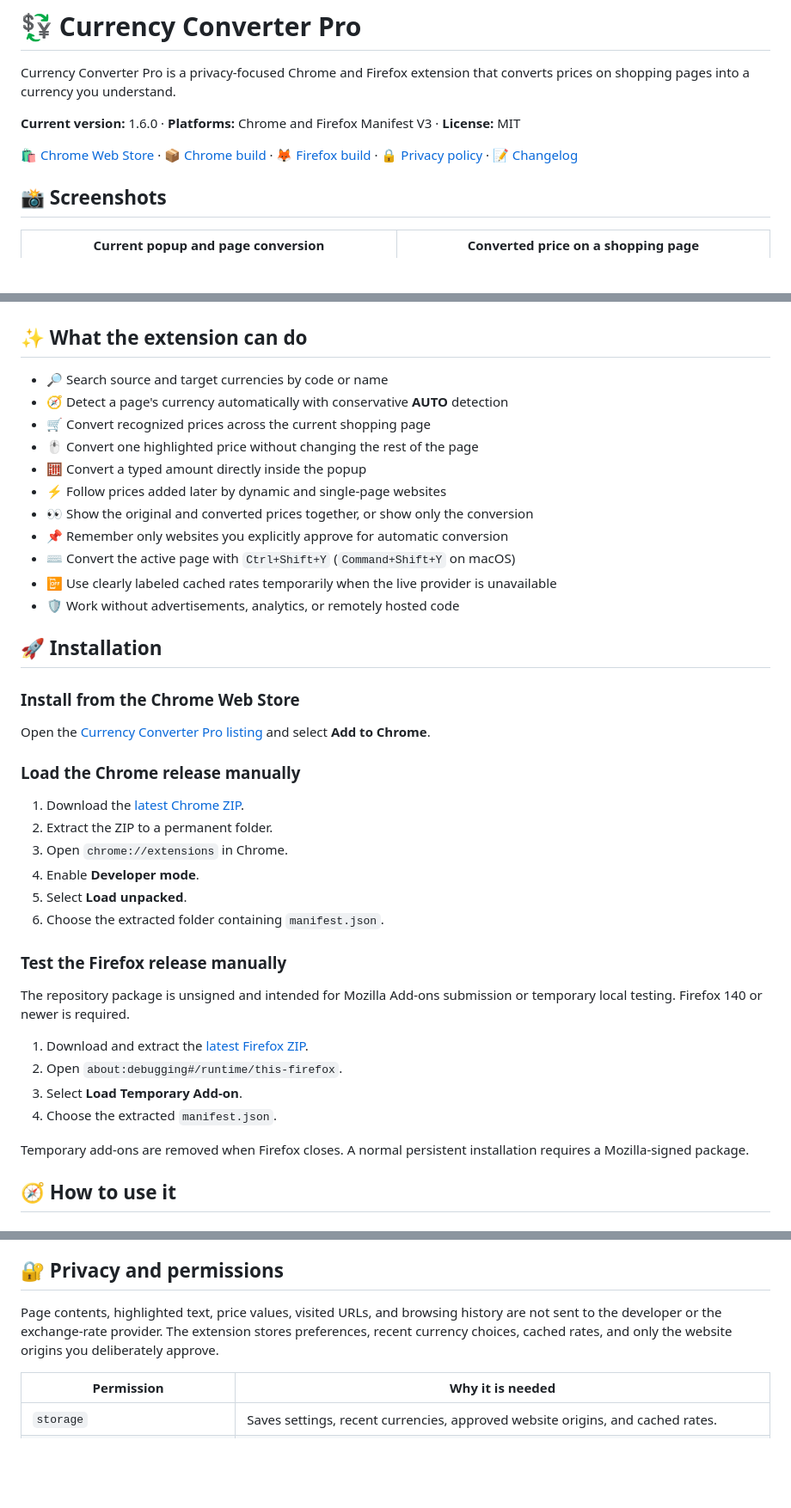
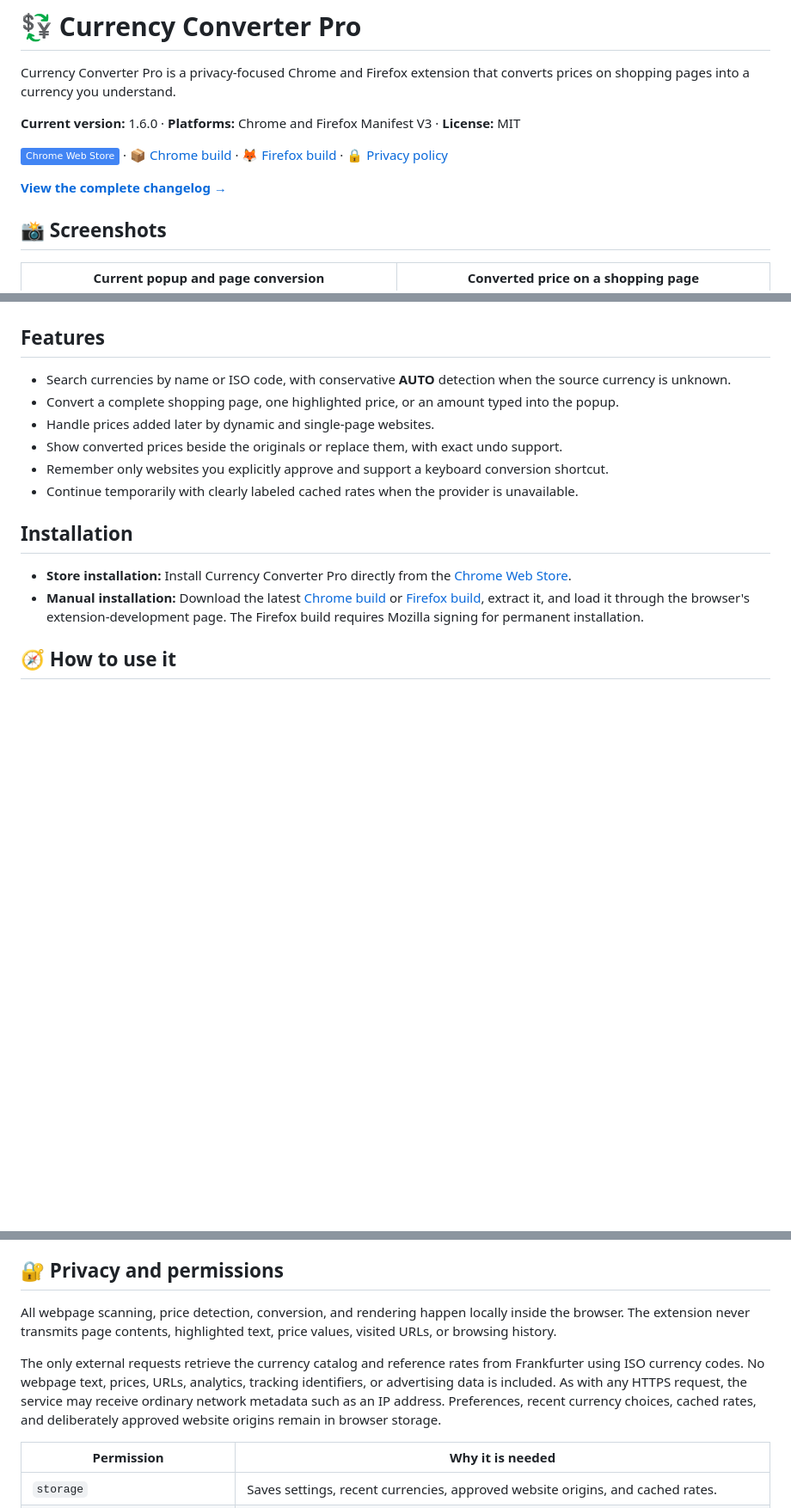
Before and after one commit to somewordshere/CurrencyConversionAddon, a Markdown page: README.md, 3 parts joined by grey strips. Shown at 86% size. Rendered like a GitHub page; badges without logos; blank space fills up the shorter version.

Commit message:
Simplify project README

```diff
--- a/README.md
+++ b/README.md
@@ -4,7 +4,9 @@ Currency Converter Pro is a privacy-focused Chrome and Firefox extension that co
 
 **Current version:** 1.6.0 · **Platforms:** Chrome and Firefox Manifest V3 · **License:** MIT
 
-[🛍️ Chrome Web Store](https://chromewebstore.google.com/detail/currency-converter-pro/mocmiipnkiobjgjkfehpcmlapgjaepfk) · [📦 Chrome build](release/1.6.0/currency-converter-pro-1.6.0-chrome.zip) · [🦊 Firefox build](release/1.6.0/currency-converter-pro-1.6.0-firefox.zip) · [🔒 Privacy policy](privacy-policy.md) · [📝 Changelog](CHANGELOG.md)
+[![Chrome Web Store](https://img.shields.io/badge/Chrome_Web_Store-4285F4?logo=googlechrome&logoColor=white)](https://chromewebstore.google.com/detail/currency-converter-pro/mocmiipnkiobjgjkfehpcmlapgjaepfk) · [📦 Chrome build](release/1.6.0/currency-converter-pro-1.6.0-chrome.zip) · [🦊 Firefox build](release/1.6.0/currency-converter-pro-1.6.0-firefox.zip) · [🔒 Privacy policy](privacy-policy.md)
+
+**[View the complete changelog →](CHANGELOG.md)**
 
 ## 📸 Screenshots
 
@@ -12,45 +14,19 @@ Currency Converter Pro is a privacy-focused Chrome and Firefox extension that co
 | --- | --- |
 | ![Currency Converter Pro popup converting Amazon prices](screenshots/current-popup.png) | ![A shopping page with prices converted by Currency Converter Pro](screenshots/page-conversion.png) |
 
-## ✨ What the extension can do
+## Features
 
-- 🔎 Search source and target currencies by code or name
-- 🧭 Detect a page's currency automatically with conservative **AUTO** detection
-- 🛒 Convert recognized prices across the current shopping page
-- 🖱️ Convert one highlighted price without changing the rest of the page
-- 🧮 Convert a typed amount directly inside the popup
-- ⚡ Follow prices added later by dynamic and single-page websites
-- 👀 Show the original and converted prices together, or show only the conversion
-- 📌 Remember only websites you explicitly approve for automatic conversion
-- ⌨️ Convert the active page with `Ctrl+Shift+Y` (`Command+Shift+Y` on macOS)
-- 📴 Use clearly labeled cached rates temporarily when the live provider is unavailable
-- 🛡️ Work without advertisements, analytics, or remotely hosted code
+- Search currencies by name or ISO code, with conservative **AUTO** detection when the source currency is unknown.
+- Convert a complete shopping page, one highlighted price, or an amount typed into the popup.
+- Handle prices added later by dynamic and single-page websites.
+- Show converted prices beside the originals or replace them, with exact undo support.
+- Remember only websites you explicitly approve and support a keyboard conversion shortcut.
+- Continue temporarily with clearly labeled cached rates when the provider is unavailable.
 
-## 🚀 Installation
+## Installation
 
-### Install from the Chrome Web Store
-
-Open the [Currency Converter Pro listing](https://chromewebstore.google.com/detail/currency-converter-pro/mocmiipnkiobjgjkfehpcmlapgjaepfk) and select **Add to Chrome**.
-
-### Load the Chrome release manually
-
-1. Download the [latest Chrome ZIP](release/1.6.0/currency-converter-pro-1.6.0-chrome.zip).
-2. Extract the ZIP to a permanent folder.
-3. Open `chrome://extensions` in Chrome.
-4. Enable **Developer mode**.
-5. Select **Load unpacked**.
-6. Choose the extracted folder containing `manifest.json`.
-
-### Test the Firefox release manually
-
-The repository package is unsigned and intended for Mozilla Add-ons submission or temporary local testing. Firefox 140 or newer is required.
-
-1. Download and extract the [latest Firefox ZIP](release/1.6.0/currency-converter-pro-1.6.0-firefox.zip).
-2. Open `about:debugging#/runtime/this-firefox`.
-3. Select **Load Temporary Add-on**.
-4. Choose the extracted `manifest.json`.
-
-Temporary add-ons are removed when Firefox closes. A normal persistent installation requires a Mozilla-signed package.
+- **Store installation:** Install Currency Converter Pro directly from the [Chrome Web Store](https://chromewebstore.google.com/detail/currency-converter-pro/mocmiipnkiobjgjkfehpcmlapgjaepfk).
+- **Manual installation:** Download the latest [Chrome build](release/1.6.0/currency-converter-pro-1.6.0-chrome.zip) or [Firefox build](release/1.6.0/currency-converter-pro-1.6.0-firefox.zip), extract it, and load it through the browser's extension-development page. The Firefox build requires Mozilla signing for permanent installation.
 
 ## 🧭 How to use it
 
@@ -119,7 +95,9 @@ For example, if JSON-LD identifies EUR, the page uses a `.de` domain, and its la
 
 ## 🔐 Privacy and permissions
 
-Page contents, highlighted text, price values, visited URLs, and browsing history are not sent to the developer or the exchange-rate provider. The extension stores preferences, recent currency choices, cached rates, and only the website origins you deliberately approve.
+All webpage scanning, price detection, conversion, and rendering happen locally inside the browser. The extension never transmits page contents, highlighted text, price values, visited URLs, or browsing history.
+
+The only external requests retrieve the currency catalog and reference rates from Frankfurter using ISO currency codes. No webpage text, prices, URLs, analytics, tracking identifiers, or advertising data is included. As with any HTTPS request, the service may receive ordinary network metadata such as an IP address. Preferences, recent currency choices, cached rates, and deliberately approved website origins remain in browser storage.
 
 | Permission | Why it is needed |
 | --- | --- |
```
Also changed, not shown: other parts of README.md (+0 -28 lines).
